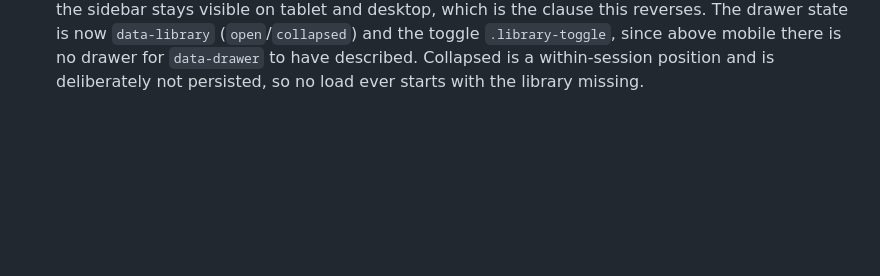
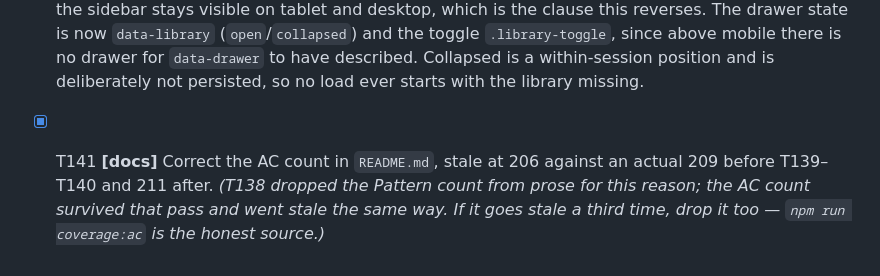
Before and after one commit to thinkfast37/rhythm-master, a Markdown page: specs/001-rhythm-master-mvp/tasks.md, the part around the change. Rendered like a GitHub page; blank space fills up the shorter version.

```diff
--- a/specs/001-rhythm-master-mvp/tasks.md
+++ b/specs/001-rhythm-master-mvp/tasks.md
@@ -566,3 +566,4 @@ record is complete rather than starting mid-stream.
 - [X] T138 **[docs]** Drop the hard-coded Pattern count from `CLAUDE.md` and `README.md`; both still said 112 after T136 removed two. A count restated in prose goes stale the moment the data changes, so neither file names one now.
 - [X] T139 **[new capability]** Give the library and the main panel their own scrollbars — `src/styles/tokens.css`, `src/ui/responsive.js`, `tests/e2e/responsive.spec.js`. AC-15.1.12 added. `.shell` was `min-height: 100vh` with no cap, so the sidebar's `overflow-y: auto` never engaged: the taller pane stretched the document and its single scrollbar dragged both, so reading to the bottom of the Pattern list carried the player off the top of the window. The shell is now pinned to the viewport and clips; each pane scrolls itself.
 - [X] T140 **[spec defect]** Collapse the library whenever a Pattern is loaded, at every width, and reopen it from a sticky toggle — `src/main.js`, `src/ui/responsive.js`, `src/styles/tokens.css`, `tests/e2e/responsive.spec.js`, `tests/e2e/library.spec.js`. AC-15.1.2, AC-15.1.3 and AC-15.1.6 revised; AC-15.1.13 added. The collapse rule was mobile-only and AC-15.1.6 stated explicitly that the sidebar stays visible on tablet and desktop, which is the clause this reverses. The drawer state is now `data-library` (`open`/`collapsed`) and the toggle `.library-toggle`, since above mobile there is no drawer for `data-drawer` to have described. Collapsed is a within-session position and is deliberately not persisted, so no load ever starts with the library missing.
+- [X] T141 **[docs]** Correct the AC count in `README.md`, stale at 206 against an actual 209 before T139–T140 and 211 after. *(T138 dropped the Pattern count from prose for this reason; the AC count survived that pass and went stale the same way. If it goes stale a third time, drop it too — `npm run coverage:ac` is the honest source.)*
```
Also changed, not shown: README.md (+3 -3 lines).
